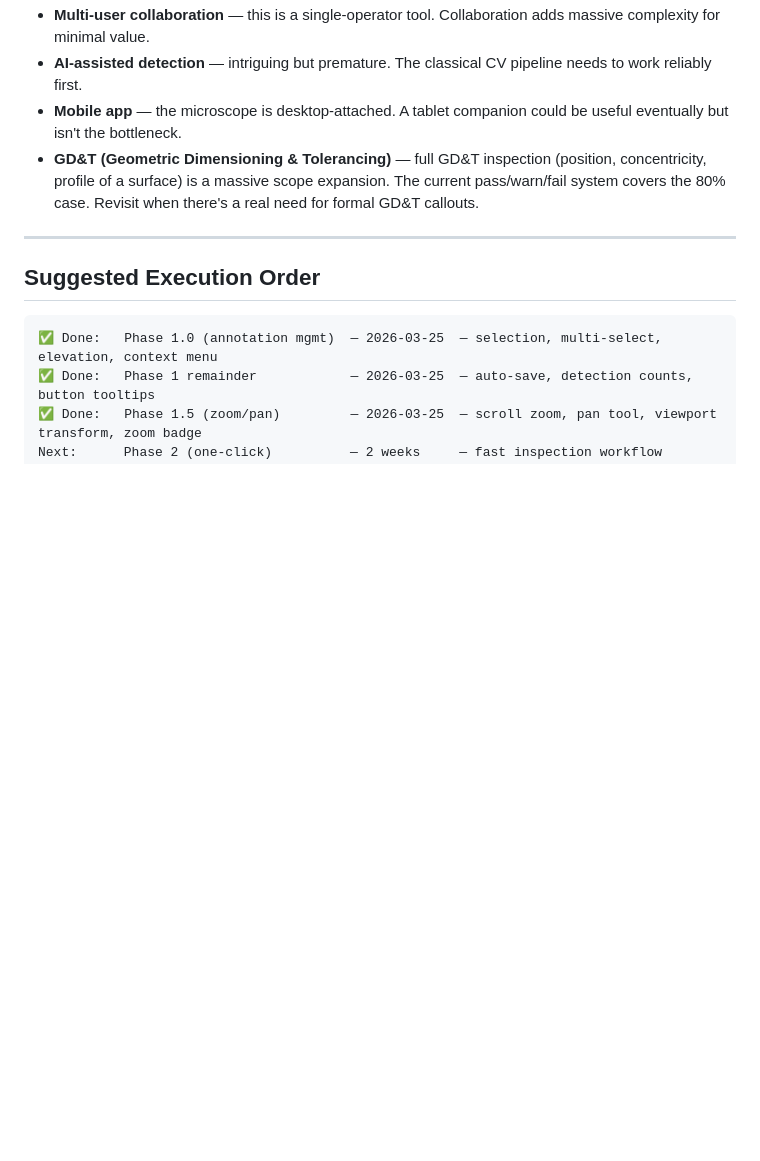
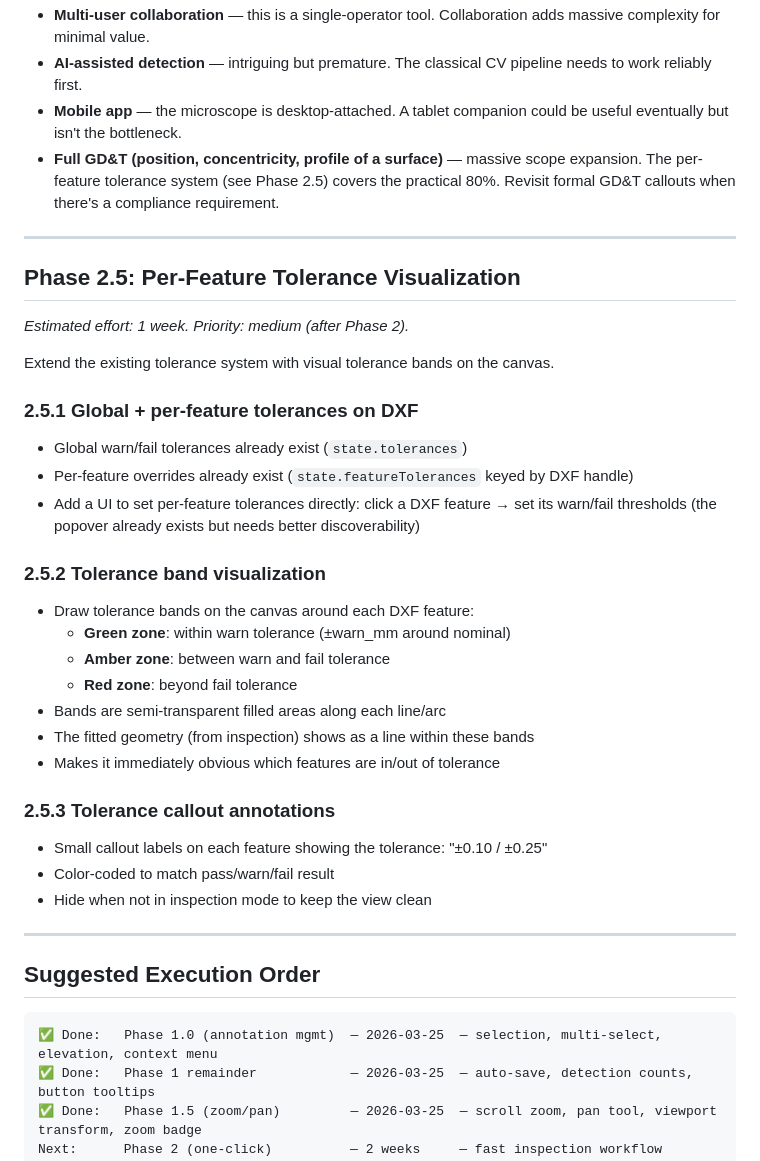
Before and after one commit to qsmits/Loupe, a Markdown page: docs/roadmap.md, the part around the change. GitHub-like rendering; blank space fills up the shorter version.

Commit message:
docs: add Phase 2.5 per-feature tolerance visualization to roadmap
Global + per-feature tolerance bands drawn on canvas (green/amber/red
zones), tolerance callout labels, better UI for setting per-feature
overrides. Replaces GD&T in "not yet" list with a practical alternative.

Co-Authored-By: Claude Opus 4.6 (1M context) <noreply@anthropic.com>

```diff
--- a/docs/roadmap.md
+++ b/docs/roadmap.md
@@ -314,7 +314,34 @@ These came up in the audit but would be premature:
 - **Multi-user collaboration** — this is a single-operator tool. Collaboration adds massive complexity for minimal value.
 - **AI-assisted detection** — intriguing but premature. The classical CV pipeline needs to work reliably first.
 - **Mobile app** — the microscope is desktop-attached. A tablet companion could be useful eventually but isn't the bottleneck.
-- **GD&T (Geometric Dimensioning & Tolerancing)** — full GD&T inspection (position, concentricity, profile of a surface) is a massive scope expansion. The current pass/warn/fail system covers the 80% case. Revisit when there's a real need for formal GD&T callouts.
+- **Full GD&T (position, concentricity, profile of a surface)** — massive scope expansion. The per-feature tolerance system (see Phase 2.5) covers the practical 80%. Revisit formal GD&T callouts when there's a compliance requirement.
+
+---
+
+## Phase 2.5: Per-Feature Tolerance Visualization
+*Estimated effort: 1 week. Priority: medium (after Phase 2).*
+
+Extend the existing tolerance system with visual tolerance bands on the canvas.
+
+### 2.5.1 Global + per-feature tolerances on DXF
+- Global warn/fail tolerances already exist (`state.tolerances`)
+- Per-feature overrides already exist (`state.featureTolerances` keyed by DXF handle)
+- Add a UI to set per-feature tolerances directly: click a DXF feature → set its
+  warn/fail thresholds (the popover already exists but needs better discoverability)
+
+### 2.5.2 Tolerance band visualization
+- Draw tolerance bands on the canvas around each DXF feature:
+  - **Green zone**: within warn tolerance (±warn_mm around nominal)
+  - **Amber zone**: between warn and fail tolerance
+  - **Red zone**: beyond fail tolerance
+- Bands are semi-transparent filled areas along each line/arc
+- The fitted geometry (from inspection) shows as a line within these bands
+- Makes it immediately obvious which features are in/out of tolerance
+
+### 2.5.3 Tolerance callout annotations
+- Small callout labels on each feature showing the tolerance: "±0.10 / ±0.25"
+- Color-coded to match pass/warn/fail result
+- Hide when not in inspection mode to keep the view clean
 
 ---
 
```
